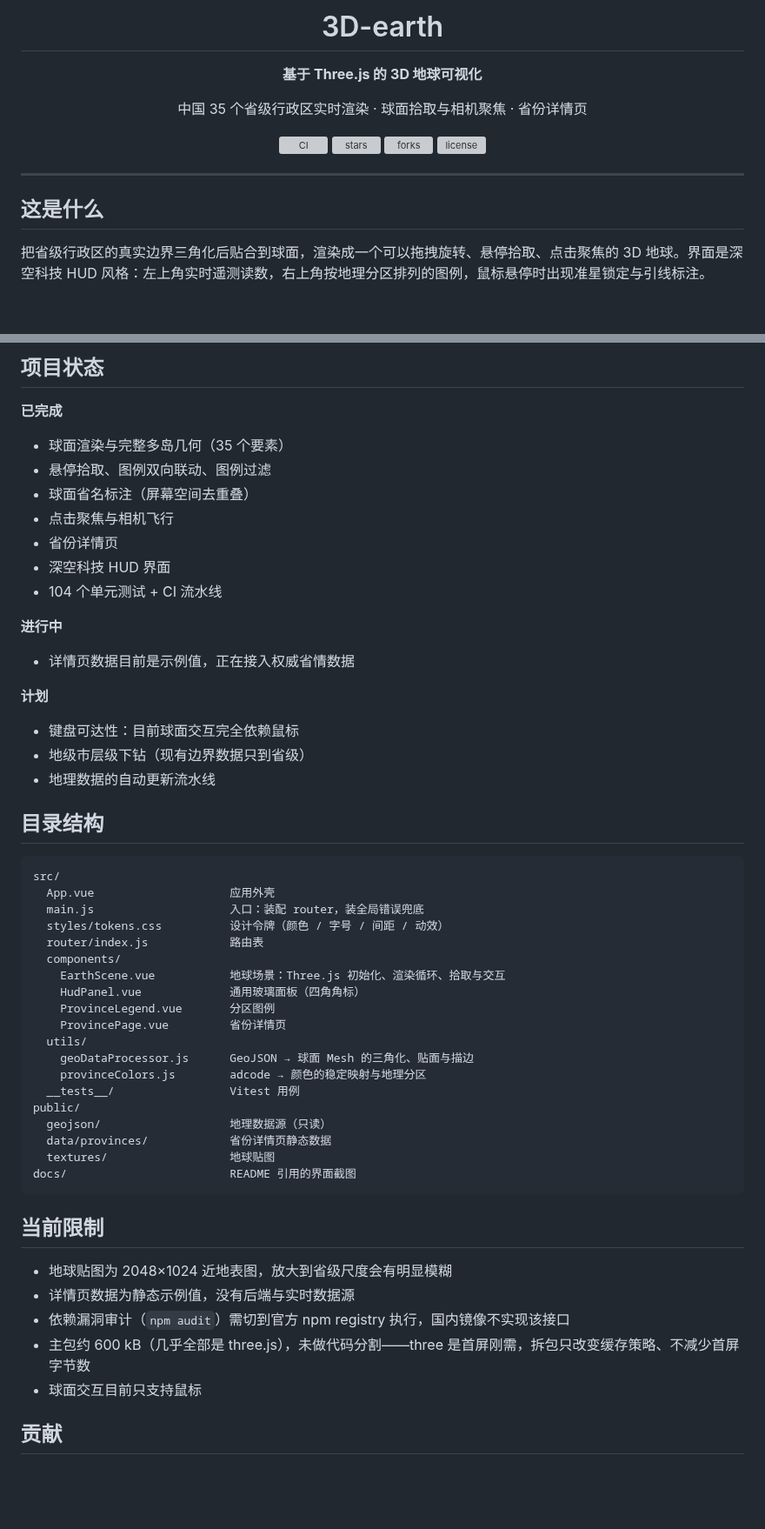
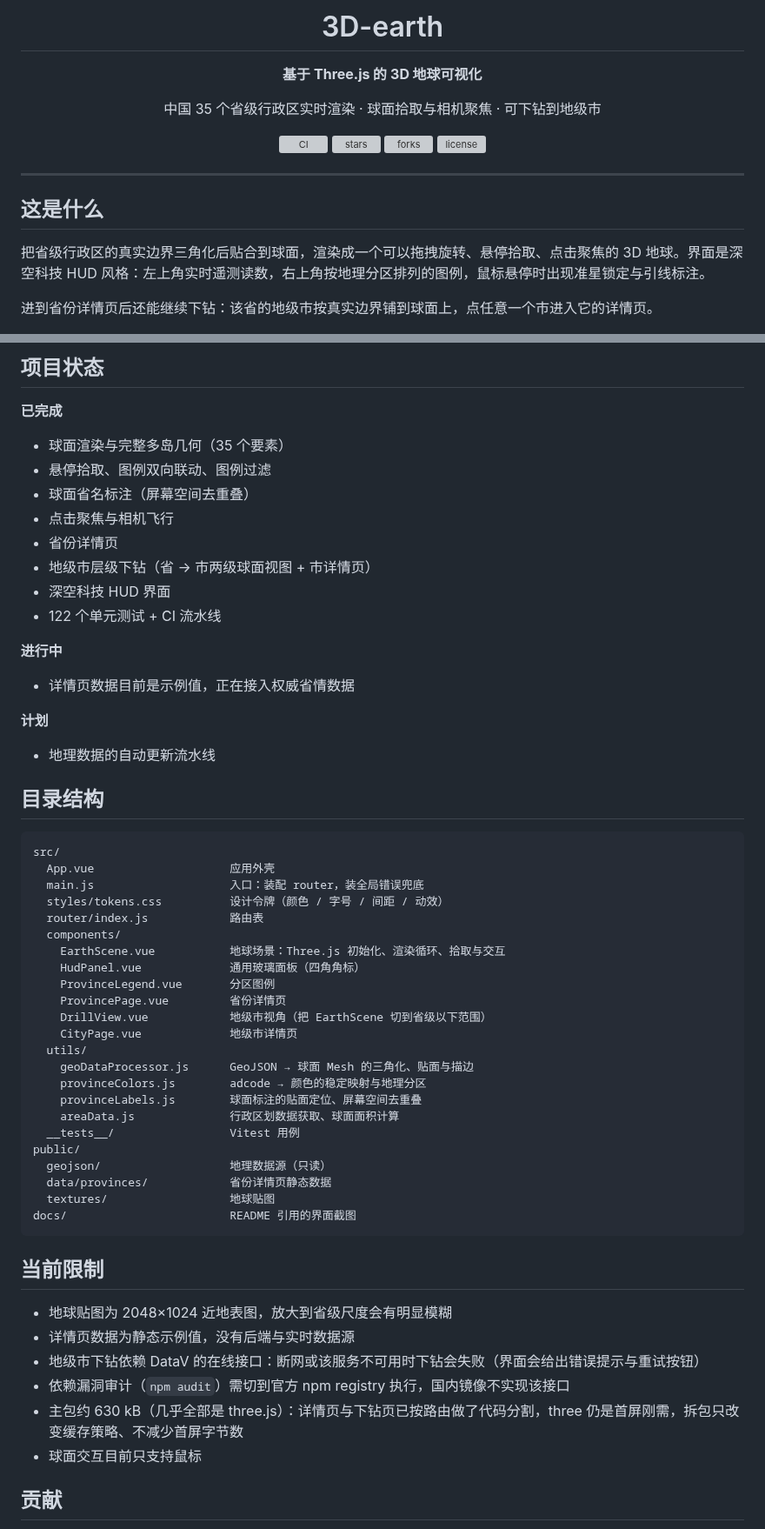
Before and after one commit to Echovagant/3D-earth, a Markdown page: README.md, 2 parts joined by grey strips. Shown at 87% size. Drawn GitHub-style; blank space fills up the shorter version; grey boxes are pictures that could not be loaded.

```diff
--- a/README.md
+++ b/README.md
@@ -6,7 +6,7 @@
 
 **基于 Three.js 的 3D 地球可视化**
 
-中国 35 个省级行政区实时渲染 · 球面拾取与相机聚焦 · 省份详情页
+中国 35 个省级行政区实时渲染 · 球面拾取与相机聚焦 · 可下钻到地级市
 
 [![CI](https://github.com/Echovagant/3D-earth/actions/workflows/ci.yml/badge.svg)](https://github.com/Echovagant/3D-earth/actions/workflows/ci.yml)
 [![stars](https://img.shields.io/github/stars/Echovagant/3D-earth?style=flat-square&label=stars&color=4fd8ff)](https://github.com/Echovagant/3D-earth/stargazers)
@@ -21,5 +21,7 @@
 
 把省级行政区的真实边界三角化后贴合到球面，渲染成一个可以拖拽旋转、悬停拾取、点击聚焦的 3D 地球。界面是深空科技 HUD 风格：左上角实时遥测读数，右上角按地理分区排列的图例，鼠标悬停时出现准星锁定与引线标注。
 
+进到省份详情页后还能继续下钻：该省的地级市按真实边界铺到球面上，点任意一个市进入它的详情页。
+
 <p align="center">
   <img src="docs/screenshot-detail.jpg" alt="省份详情页" width="620" />
@@ -83,8 +95,9 @@ npm run check          # 上面三项串起来，与 CI 跑的是同一套
 - 球面省名标注（屏幕空间去重叠）
 - 点击聚焦与相机飞行
 - 省份详情页
+- 地级市层级下钻（省 → 市两级球面视图 + 市详情页）
 - 深空科技 HUD 界面
-- 104 个单元测试 + CI 流水线
+- 122 个单元测试 + CI 流水线
 
 **进行中**
 
@@ -92,8 +105,6 @@ npm run check          # 上面三项串起来，与 CI 跑的是同一套
 
 **计划**
 
-- 键盘可达性：目前球面交互完全依赖鼠标
-- 地级市层级下钻（现有边界数据只到省级）
 - 地理数据的自动更新流水线
 
 ## 目录结构
@@ -109,9 +120,13 @@ src/
     HudPanel.vue             通用玻璃面板（四角角标）
     ProvinceLegend.vue       分区图例
     ProvincePage.vue         省份详情页
+    DrillView.vue            地级市视角（把 EarthScene 切到省级以下范围）
+    CityPage.vue             地级市详情页
   utils/
     geoDataProcessor.js      GeoJSON → 球面 Mesh 的三角化、贴面与描边
     provinceColors.js        adcode → 颜色的稳定映射与地理分区
+    provinceLabels.js        球面标注的贴面定位、屏幕空间去重叠
+    areaData.js              行政区划数据获取、球面面积计算
   __tests__/                 Vitest 用例
 public/
   geojson/                   地理数据源（只读）
@@ -124,8 +139,9 @@ docs/                        README 引用的界面截图
 
 - 地球贴图为 2048×1024 近地表图，放大到省级尺度会有明显模糊
 - 详情页数据为静态示例值，没有后端与实时数据源
+- 地级市下钻依赖 DataV 的在线接口：断网或该服务不可用时下钻会失败（界面会给出错误提示与重试按钮）
 - 依赖漏洞审计（`npm audit`）需切到官方 npm registry 执行，国内镜像不实现该接口
-- 主包约 600 kB（几乎全部是 three.js），未做代码分割——three 是首屏刚需，拆包只改变缓存策略、不减少首屏字节数
+- 主包约 630 kB（几乎全部是 three.js）：详情页与下钻页已按路由做了代码分割，three 仍是首屏刚需，拆包只改变缓存策略、不减少首屏字节数
 - 球面交互目前只支持鼠标
 
 ## 贡献
```
Also changed, not shown: other parts of README.md (+12 -2 lines), AGENTS.md (+13 -6 lines), docs/screenshot-drill.jpeg (added), 10 other files.
